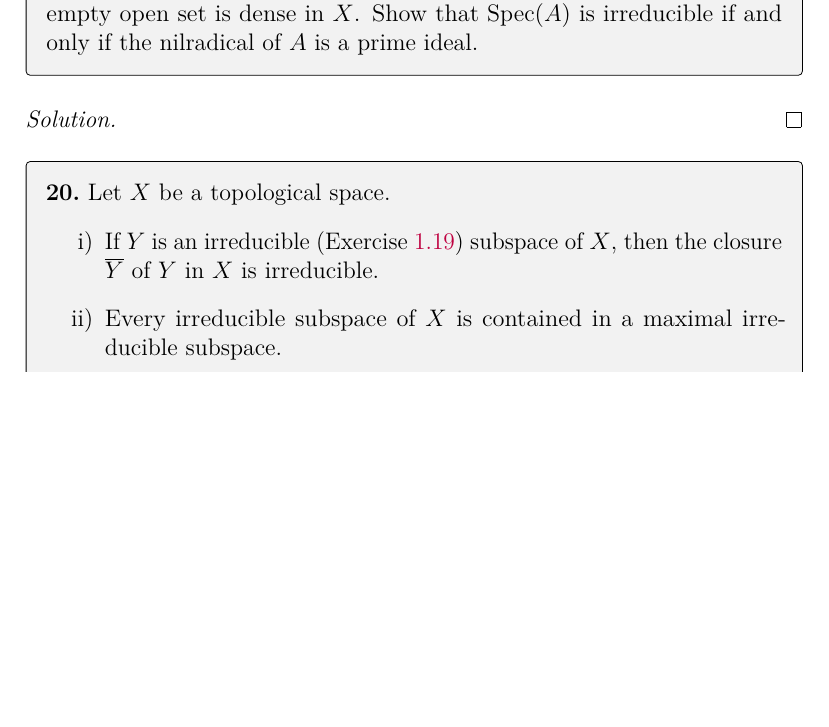
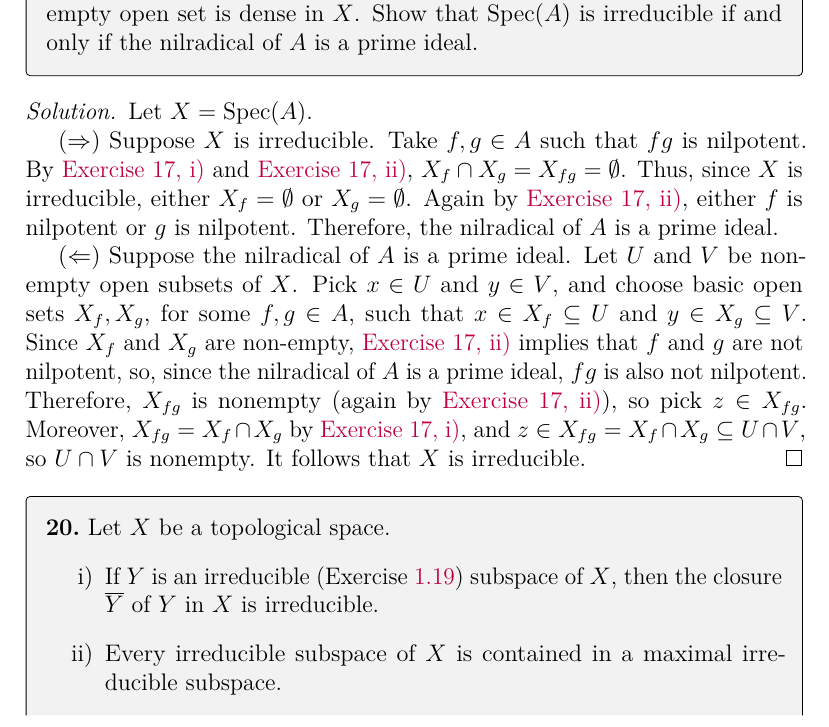
Before and after one commit to artemmavrin/atiyah-macdonald, a LaTeX document (solutions.tex, which reads chapters/01/exercises/19.tex): part of page 21 of 27, cut so that both start at the same text, the shorter picture padded with empty space. Compiled offline with pdfLaTeX.

Commit message:
added 1.19 solution

```diff
--- a/chapters/01/exercises/19.tex
+++ b/chapters/01/exercises/19.tex
@@ -4,5 +4,22 @@ Show that \(\Spec(A)\) is irreducible if and only if the nilradical of \(A\) is
 \end{exercise}
 
 \begin{solution}
+Let \(X = \Spec(A)\).
 
+(\(\Rightarrow\))
+Suppose \(X\) is irreducible.
+Take \(f, g \in A\) such that \(f g\) is nilpotent.
+By \expartref{1}{17}{i} and \expartref{1}{17}{ii}, \(X_f \cap X_g = X_{f g} = \emptyset\).
+Thus, since \(X\) is irreducible, either \(X_f = \emptyset\) or \(X_g = \emptyset\).
+Again by \expartref{1}{17}{ii}, either \(f\) is nilpotent or \(g\) is nilpotent.
+Therefore, the nilradical of \(A\) is a prime ideal.
+
+(\(\Leftarrow\))
+Suppose the nilradical of \(A\) is a prime ideal.
+Let \(U\) and \(V\) be non-empty open subsets of \(X\).
+Pick \(x \in U\) and \(y \in V\), and choose basic open sets \(X_f, X_g\), for some \(f, g \in A\), such that \(x \in X_f \subseteq U\) and \(y \in X_g \subseteq V\).
+Since \(X_f\) and \(X_g\) are non-empty, \expartref{1}{17}{ii} implies that \(f\) and \(g\) are not nilpotent, so, since the nilradical of \(A\) is a prime ideal, \(f g\) is also not nilpotent.
+Therefore, \(X_{f g}\) is nonempty (again by \expartref{1}{17}{ii}), so pick \(z \in X_{f g}\).
+Moreover, \(X_{f g} = X_f \cap X_g\) by \expartref{1}{17}{i}, and \(z \in X_{f g} = X_f \cap X_g \subseteq U \cap V\), so \(U \cap V\) is nonempty.
+It follows that \(X\) is irreducible.
 \end{solution}
```
